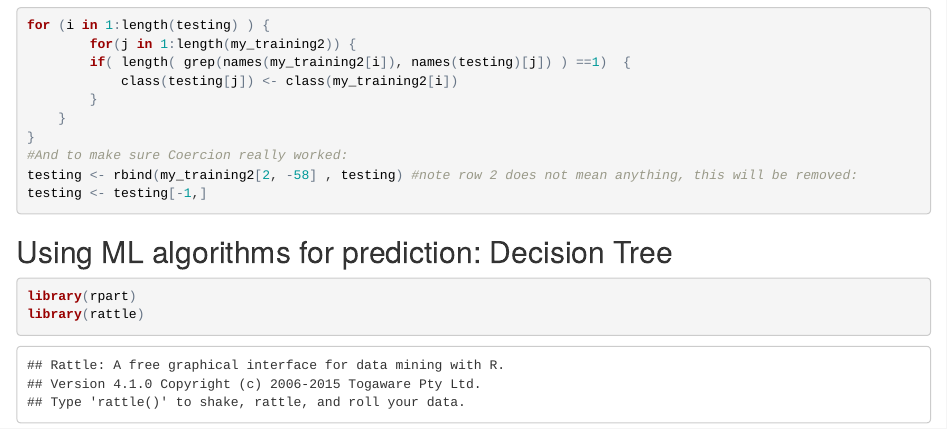
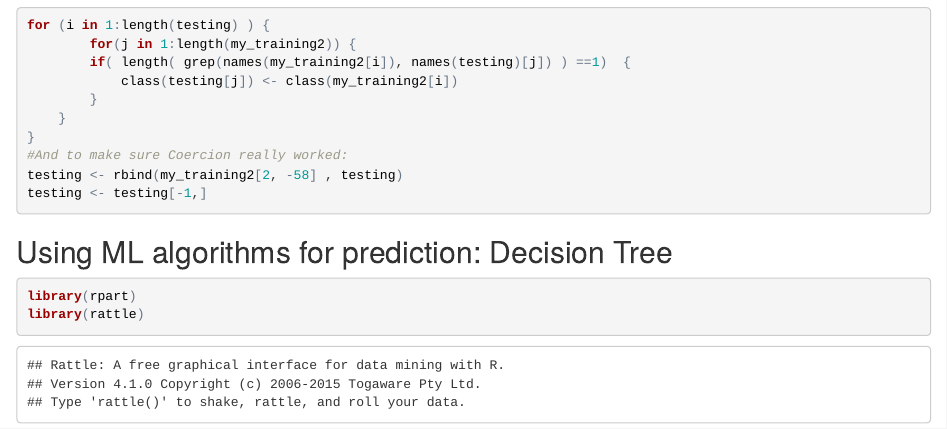
Before and after one commit to Const4nce/Human_Recognition_Activity_ML_Project, an R Markdown document (ML_project.Rmd): the page in a window 1100 px wide, from 3040 px down. The pictures show the output file ML_project.html that the author committed with the source, opened offline.

Commit message:
second commit

````diff
--- a/ML_project.Rmd
+++ b/ML_project.Rmd
@@ -1,5 +1,5 @@
 ---
-output: html_document
+output: pdf_document
 ---
 
 #Human Activity Recognition based on Data Retrieved from Activity Monitoring Devices (Accelerometers)
@@ -146,7 +146,7 @@ for (i in 1:length(testing) ) {
     }
 }
 #And to make sure Coercion really worked:
-testing <- rbind(my_training2[2, -58] , testing) #note row 2 does not mean anything, this will be removed:
+testing <- rbind(my_training2[2, -58] , testing)
 testing <- testing[-1,]
 ```
 
````
Also changed, not shown: ML_project.html, ML_project.pdf.
